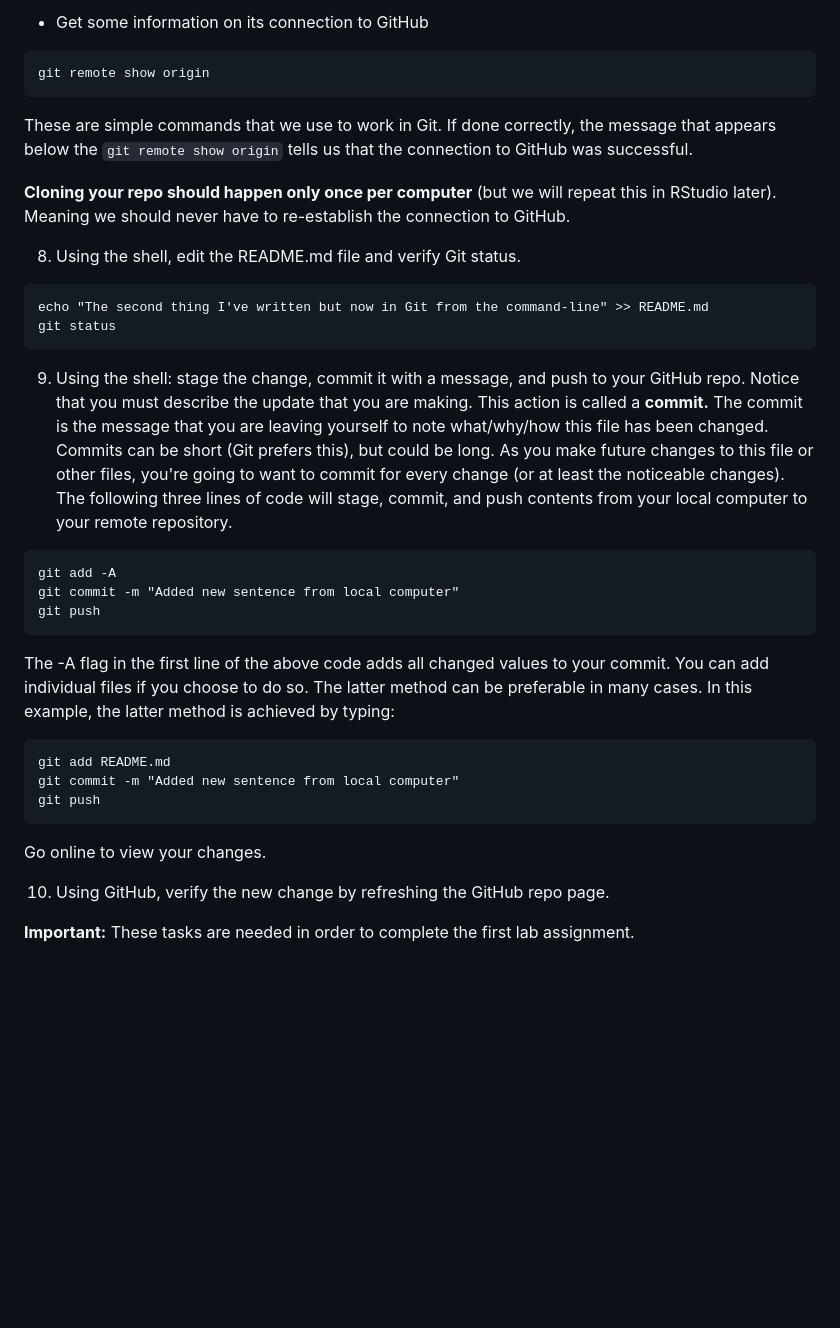
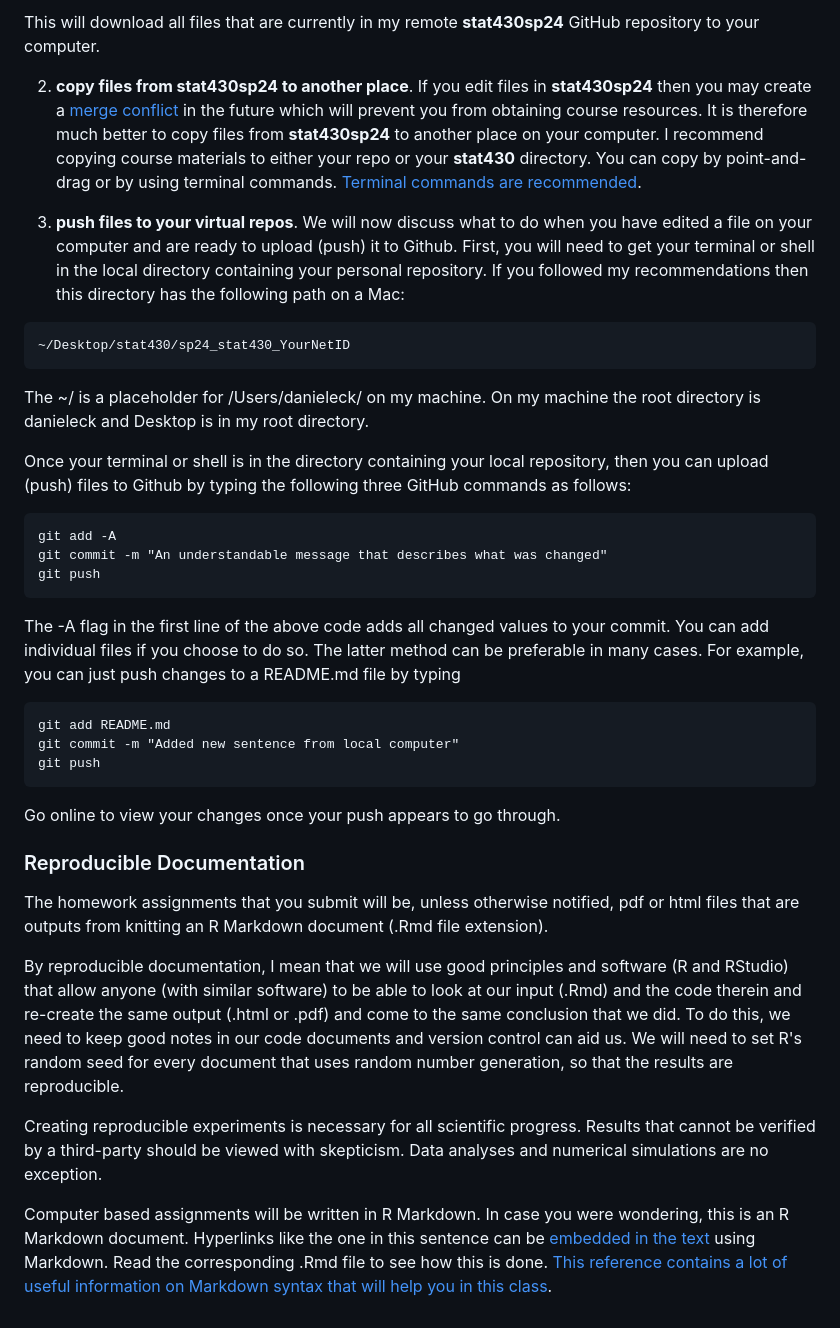
Before and after one commit to illinois-stat430/stat430sp24, a Markdown page: setup.md, the part around the change printed below. Drawn GitHub-style; blank space fills up the shorter version.

````diff
--- a/setup.md
+++ b/setup.md
@@ -149,36 +143,44 @@ head README.md
 ```
 
-- Get some information on its connection to GitHub
+This will download all files that are currently in my remote **stat430sp24** GitHub repository to your computer.
+
+
+2. **copy files from stat430sp24 to another place**. If you edit files in **stat430sp24** then you may create a [merge conflict](https://www.atlassian.com/git/tutorials/using-branches/merge-conflicts) in the future which will prevent you from obtaining course resources. It is therefore much better to copy files from **stat430sp24** to another place on your computer. I recommend copying course materials to either your repo or your **stat430** directory. You can copy by point-and-drag or by using terminal commands. [Terminal commands are recommended](https://trstringer.com/using-the-terminal/).
+
+3. **push files to your virtual repos**. We will now discuss what to do when you have edited a file on your computer and are ready to upload (push) it to Github. First, you will need to get your terminal or shell in the local directory containing your personal repository. If you followed my recommendations then this directory has the following path on a Mac:
+
 ```
-git remote show origin
+~/Desktop/stat430/sp24_stat430_YourNetID
 ```
 
-These are simple commands that we use to work in Git. If done correctly, the message that appears below the `git remote show origin` tells us that the connection to GitHub was successful.
+The ~/ is a placeholder for /Users/danieleck/ on my machine. On my machine the root directory is danieleck and Desktop is in my root directory.
 
-**Cloning your repo should happen only once per computer** (but we will repeat this in RStudio later). Meaning we should never have to re-establish the connection to GitHub.
+Once your terminal or shell is in the directory containing your local repository, then you can upload (push) files to Github by typing the following three GitHub commands as follows:
 
-8. Using the shell, edit the README.md file and verify Git status.
 
 ```
-echo "The second thing I've written but now in Git from the command-line" >> README.md
-git status
+git add -A
+git commit -m "An understandable message that describes what was changed"
+git push
 ```
 
-9. Using the shell: stage the change, commit it with a message, and push to your GitHub repo. Notice that you must describe the update that you are making. This action is called a **commit.** The commit is the message that you are leaving yourself to note what/why/how this file has been changed. Commits can be short (Git prefers this), but could be long. As you make future changes to this file or other files, you're going to want to commit for every change (or at least the noticeable changes). The following three lines of code will stage, commit, and push contents from your local computer to your remote repository.
-```
-git add -A
-git commit -m "Added new sentence from local computer"
-git push
-```
-The -A flag in the first line of the above code adds all changed values to your commit. You can add individual files if you choose to do so. The latter method can be preferable in many cases. In this example, the latter method is achieved by typing:
+The -A flag in the first line of the above code adds all changed values to your commit. You can add individual files if you choose to do so. The latter method can be preferable in many cases. For example, you can just push changes to a README.md file by typing
+
 ```
 git add README.md
 git commit -m "Added new sentence from local computer"
 git push
 ```
-Go online to view your changes.
+
+Go online to view your changes once your push appears to go through.
 
 
-10. Using GitHub, verify the new change by refreshing the GitHub repo page.
+### Reproducible Documentation
 
-**Important:** These tasks are needed in order to complete the first lab assignment.
+The homework assignments that you submit will be, unless otherwise notified, pdf or html files that are outputs from knitting an R Markdown document (.Rmd file extension).
+
+By reproducible documentation, I mean that we will use good principles and software (R and RStudio) that allow anyone (with similar software) to be able to look at our input (.Rmd) and the code therein and re-create the same output (.html or .pdf) and come to the same conclusion that we did. To do this, we need to keep good notes in our code documents and version control can aid us.  We will need to set R's random seed for every document that uses random number generation, so that the results are reproducible.
+
+Creating reproducible experiments is necessary for all scientific progress. Results that cannot be verified by a third-party should be viewed with skepticism. Data analyses and numerical simulations are no exception.
+
+Computer based assignments will be written in R Markdown. In case you were wondering, this is an R Markdown document. Hyperlinks like the one in this sentence can be [embedded in the text](http://rmarkdown.rstudio.com) using Markdown. Read the corresponding .Rmd file to see how this is done. [This reference contains a lot of useful information on Markdown syntax that will help you in this class](https://www.markdownguide.org/basic-syntax/).
````
Also changed, not shown: other parts of setup.md (+73 -79 lines).
